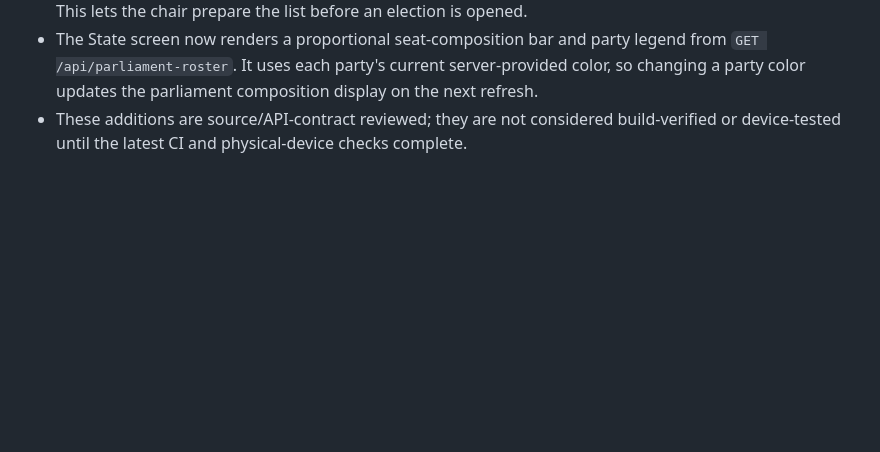
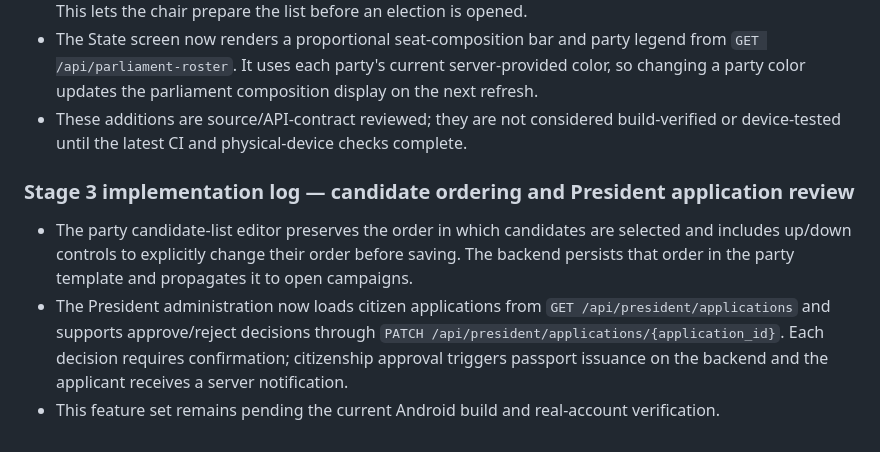
Before and after one commit to NikolasConnor/dkd-miniapp, a Markdown page: docs/ANDROID-ARCHITECTURE-AUDIT.md, the part around the change. Drawn GitHub-style; blank space fills up the shorter version.

Commit message:
Document candidate ordering and presidential application review

```diff
--- a/docs/ANDROID-ARCHITECTURE-AUDIT.md
+++ b/docs/ANDROID-ARCHITECTURE-AUDIT.md
@@ -335,3 +335,10 @@ The historical Stage 2 notes above describe the earlier checkpoint. At the lates
 - The party chair can open a dedicated native candidate-list editor. It reads `GET /api/elections/duma/party-template` and saves selected member Telegram IDs with `PUT /api/elections/duma/party-template`. The backend verifies party leadership and membership, and synchronizes only unfinished Duma campaigns. This lets the chair prepare the list before an election is opened.
 - The State screen now renders a proportional seat-composition bar and party legend from `GET /api/parliament-roster`. It uses each party's current server-provided color, so changing a party color updates the parliament composition display on the next refresh.
 - These additions are source/API-contract reviewed; they are not considered build-verified or device-tested until the latest CI and physical-device checks complete.
+
+
+### Stage 3 implementation log — candidate ordering and President application review
+
+- The party candidate-list editor preserves the order in which candidates are selected and includes up/down controls to explicitly change their order before saving. The backend persists that order in the party template and propagates it to open campaigns.
+- The President administration now loads citizen applications from `GET /api/president/applications` and supports approve/reject decisions through `PATCH /api/president/applications/{application_id}`. Each decision requires confirmation; citizenship approval triggers passport issuance on the backend and the applicant receives a server notification.
+- This feature set remains pending the current Android build and real-account verification.
```
